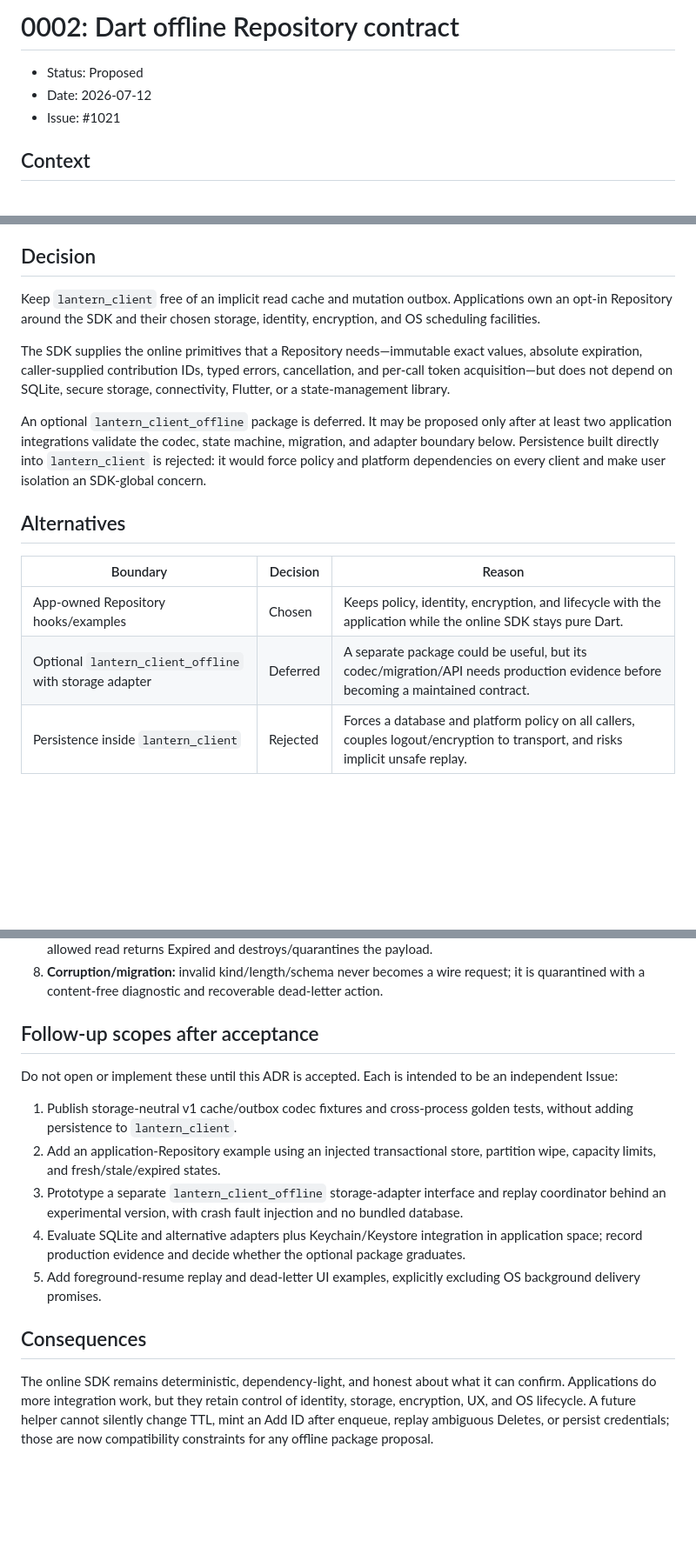
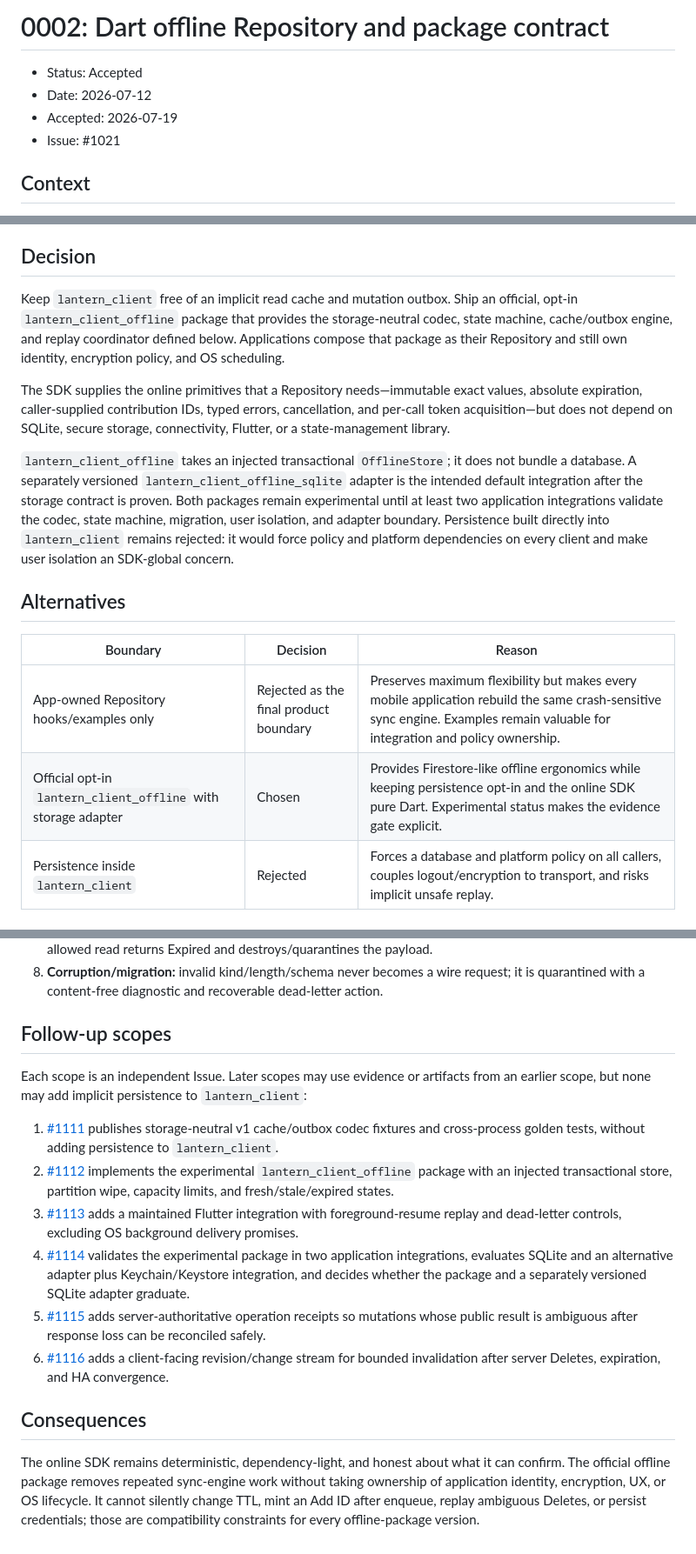
Before and after one commit to anaregdesign/lantern, a Markdown page: docs/decisions/0002-dart-offline-repository-contract.md, 3 parts joined by grey strips. Shown at 87% size. GitHub-like rendering; blank space fills up the shorter version.

```diff
--- a/docs/decisions/0002-dart-offline-repository-contract.md
+++ b/docs/decisions/0002-dart-offline-repository-contract.md
@@ -1,7 +1,8 @@
-# 0002: Dart offline Repository contract
+# 0002: Dart offline Repository and package contract
 
-- Status: Proposed
+- Status: Accepted
 - Date: 2026-07-12
+- Accepted: 2026-07-19
 - Issue: #1021
 
 ## Context
@@ -26,27 +27,32 @@ stored beside a mutation can make delivery durable.
 
 ## Decision
 
-Keep `lantern_client` free of an implicit read cache and mutation outbox.
-Applications own an opt-in Repository around the SDK and their chosen storage,
-identity, encryption, and OS scheduling facilities.
+Keep `lantern_client` free of an implicit read cache and mutation outbox. Ship
+an official, opt-in `lantern_client_offline` package that provides the
+storage-neutral codec, state machine, cache/outbox engine, and replay
+coordinator defined below. Applications compose that package as their
+Repository and still own identity, encryption policy, and OS scheduling.
 
 The SDK supplies the online primitives that a Repository needs—immutable exact
 values, absolute expiration, caller-supplied contribution IDs, typed errors,
 cancellation, and per-call token acquisition—but does not depend on SQLite,
 secure storage, connectivity, Flutter, or a state-management library.
 
-An optional `lantern_client_offline` package is deferred. It may be proposed
-only after at least two application integrations validate the codec, state
-machine, migration, and adapter boundary below. Persistence built directly
-into `lantern_client` is rejected: it would force policy and platform
+`lantern_client_offline` takes an injected transactional `OfflineStore`; it
+does not bundle a database. A separately versioned
+`lantern_client_offline_sqlite` adapter is the intended default integration
+after the storage contract is proven. Both packages remain experimental until
+at least two application integrations validate the codec, state machine,
+migration, user isolation, and adapter boundary. Persistence built directly
+into `lantern_client` remains rejected: it would force policy and platform
 dependencies on every client and make user isolation an SDK-global concern.
 
 ## Alternatives
 
 | Boundary | Decision | Reason |
 | --- | --- | --- |
-| App-owned Repository hooks/examples | Chosen | Keeps policy, identity, encryption, and lifecycle with the application while the online SDK stays pure Dart. |
-| Optional `lantern_client_offline` with storage adapter | Deferred | A separate package could be useful, but its codec/migration/API needs production evidence before becoming a maintained contract. |
+| App-owned Repository hooks/examples only | Rejected as the final product boundary | Preserves maximum flexibility but makes every mobile application rebuild the same crash-sensitive sync engine. Examples remain valuable for integration and policy ownership. |
+| Official opt-in `lantern_client_offline` with storage adapter | Chosen | Provides Firestore-like offline ergonomics while keeping persistence opt-in and the online SDK pure Dart. Experimental status makes the evidence gate explicit. |
 | Persistence inside `lantern_client` | Rejected | Forces a database and platform policy on all callers, couples logout/encryption to transport, and risks implicit unsafe replay. |
 
 ## Read-cache contract
@@ -247,29 +292,37 @@ without application-owned OS background task or push infrastructure.
    request; it is quarantined with a content-free diagnostic and recoverable
    dead-letter action.
 
-## Follow-up scopes after acceptance
+## Follow-up scopes
 
-Do not open or implement these until this ADR is accepted. Each is intended to
-be an independent Issue:
+Each scope is an independent Issue. Later scopes may use evidence or artifacts
+from an earlier scope, but none may add implicit persistence to
+`lantern_client`:
 
-1. Publish storage-neutral v1 cache/outbox codec fixtures and cross-process
-   golden tests, without adding persistence to `lantern_client`.
-2. Add an application-Repository example using an injected transactional
+1. [#1111](https://github.com/anaregdesign/lantern/issues/1111) publishes
+   storage-neutral v1 cache/outbox codec fixtures and cross-process golden
+   tests, without adding persistence to `lantern_client`.
+2. [#1112](https://github.com/anaregdesign/lantern/issues/1112) implements the
+   experimental `lantern_client_offline` package with an injected transactional
    store, partition wipe, capacity limits, and fresh/stale/expired states.
-3. Prototype a separate `lantern_client_offline` storage-adapter interface and
-   replay coordinator behind an experimental version, with crash fault
-   injection and no bundled database.
-4. Evaluate SQLite and alternative adapters plus Keychain/Keystore integration
-   in application space; record production evidence and decide whether the
-   optional package graduates.
-5. Add foreground-resume replay and dead-letter UI examples, explicitly
+3. [#1113](https://github.com/anaregdesign/lantern/issues/1113) adds a maintained
+   Flutter integration with foreground-resume replay and dead-letter controls,
    excluding OS background delivery promises.
+4. [#1114](https://github.com/anaregdesign/lantern/issues/1114) validates the
+   experimental package in two application integrations, evaluates SQLite and
+   an alternative adapter plus Keychain/Keystore integration, and decides
+   whether the package and a separately versioned SQLite adapter graduate.
+5. [#1115](https://github.com/anaregdesign/lantern/issues/1115) adds
+   server-authoritative operation receipts so mutations whose public result is
+   ambiguous after response loss can be reconciled safely.
+6. [#1116](https://github.com/anaregdesign/lantern/issues/1116) adds a
+   client-facing revision/change stream for bounded invalidation after server
+   Deletes, expiration, and HA convergence.
 
 ## Consequences
 
 The online SDK remains deterministic, dependency-light, and honest about what
-it can confirm. Applications do more integration work, but they retain control
-of identity, storage, encryption, UX, and OS lifecycle. A future helper cannot
-silently change TTL, mint an Add ID after enqueue, replay ambiguous Deletes, or
-persist credentials; those are now compatibility constraints for any offline
-package proposal.
+it can confirm. The official offline package removes repeated sync-engine work
+without taking ownership of application identity, encryption, UX, or OS
+lifecycle. It cannot silently change TTL, mint an Add ID after enqueue, replay
+ambiguous Deletes, or persist credentials; those are compatibility constraints
+for every offline-package version.
```
Also changed, not shown: other parts of docs/decisions/0002-dart-offline-repository-contract.md (+65 -26 lines), sdks/dart/README.md (+6 -5 lines).
